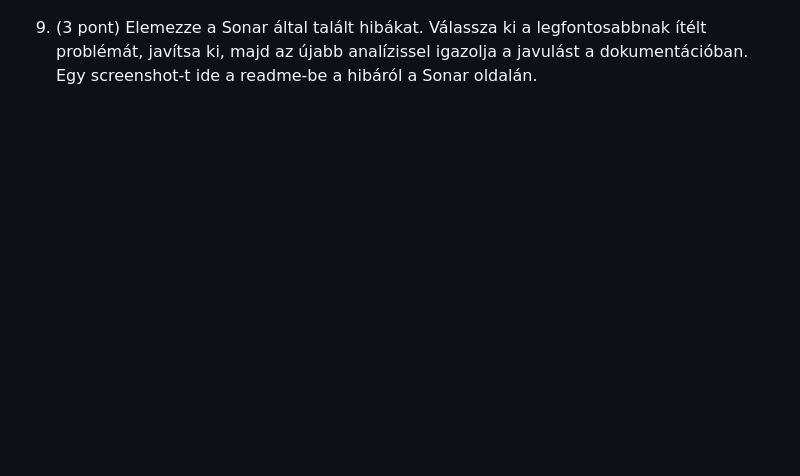
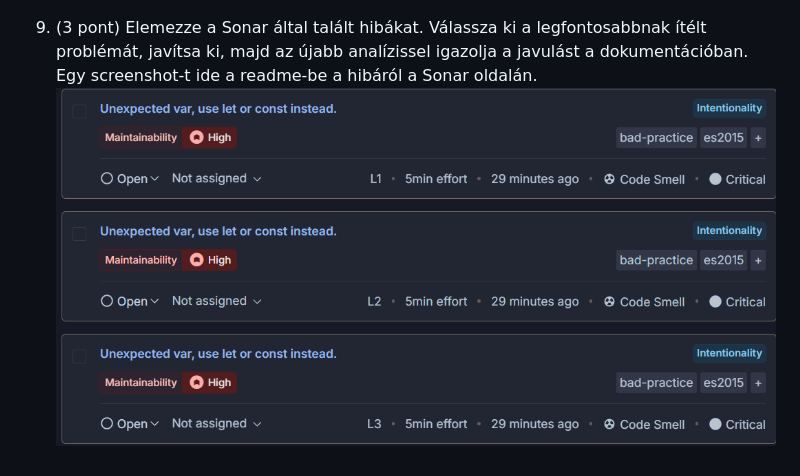
Before and after one commit to SzLRichard/SonarTest, a Markdown page: README.md, the part around the change. Drawn GitHub-style; pictures changed too: image-7.png (added); blank space fills up the shorter version.

```diff
--- a/README.md
+++ b/README.md
@@ -33,3 +33,4 @@ A következő feladathoz fog kelleni egy JS/TS projekt. Lehet használni más ta
 8. (3 pont) Ezt a kódkupacot kösse be SonarCube alá. Ideális esetben a community buildet használja innen (https://www.sonarsource.com/products/sonarqube/downloads/). Ha a StartSonar paranccsal nem indulna valamiért el a Sonar, ne küzdjünk a megjavítással, használjuk a Sonar Cloud ingyenes megoldását az analízisre (egy screenshot a SonarCube indulási hibájáról kell ebben az esetben ide a readme-be). - A readme-ben mutassa meg az össesítő oldalát a kódoknak, amiket bekötött a Sonar alá.
 ![innitial_scan](image-6.png)
 9. (3 pont) Elemezze a Sonar által talált hibákat. Válassza ki a legfontosabbnak ítélt problémát, javítsa ki, majd az újabb analízissel igazolja a javulást a dokumentációban. Egy screenshot-t ide a readme-be a hibáról a Sonar oldalán.
+![to_fix](image-7.png)
```
Also changed, not shown: 1 other file.
